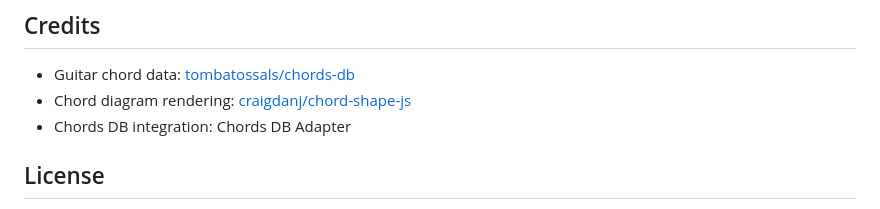
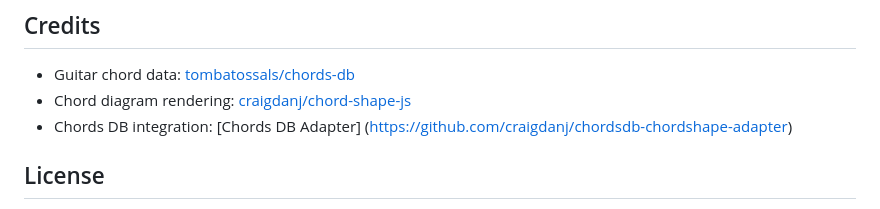
Before and after one commit to craigdanj/chord-atlas, a Markdown page: README.md, the part around the change. Drawn GitHub-style.

Commit message:
Update Chords DB Adapter link in credits section

```diff
--- a/README.md
+++ b/README.md
@@ -140,7 +140,7 @@ Chord Atlas is intended for current versions of Chrome, Edge, Firefox, and Safar
 
 - Guitar chord data: [tombatossals/chords-db](https://github.com/tombatossals/chords-db)
 - Chord diagram rendering: [craigdanj/chord-shape-js](https://github.com/craigdanj/chord-shape-js)
-- Chords DB integration: Chords DB Adapter
+- Chords DB integration: [Chords DB Adapter] (https://github.com/craigdanj/chordsdb-chordshape-adapter)
 
 ## License
 
```
